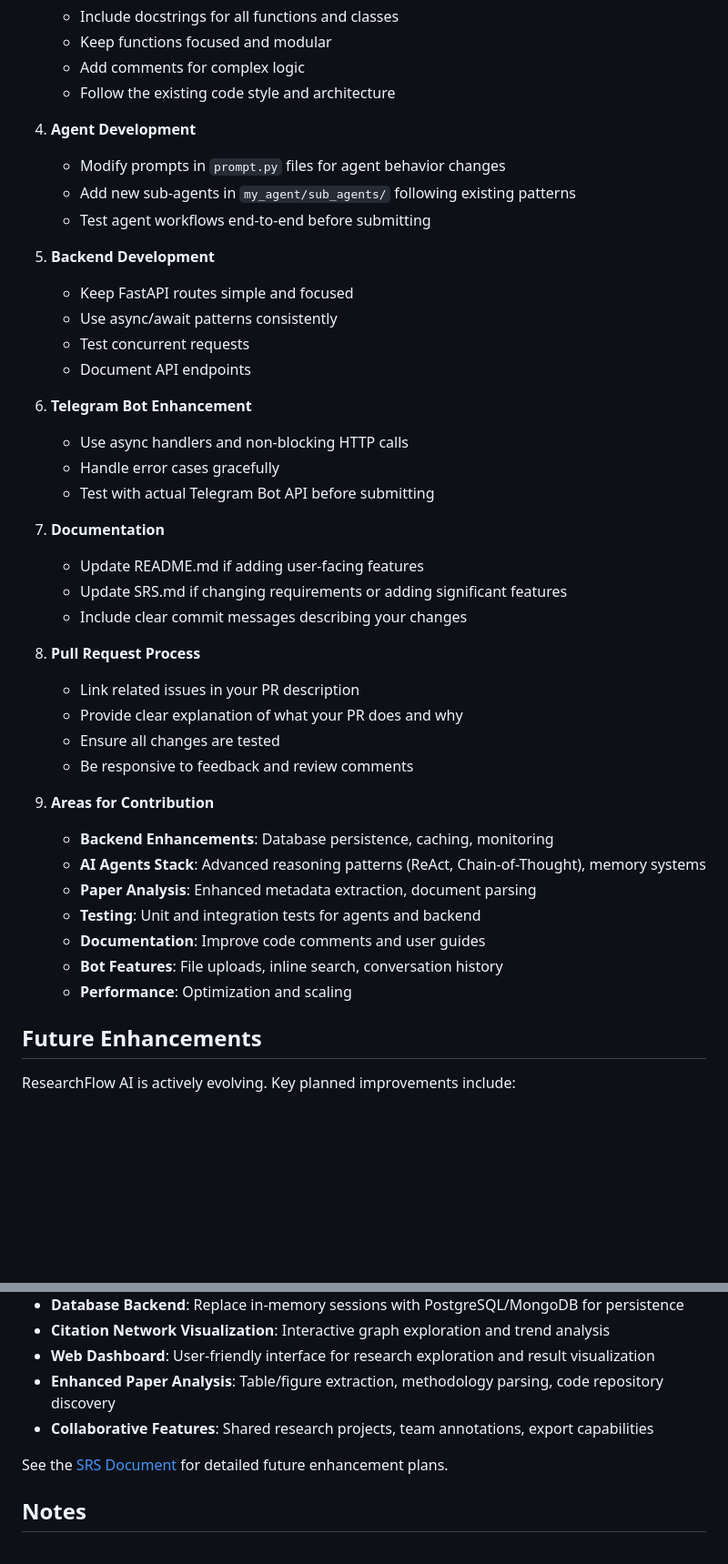
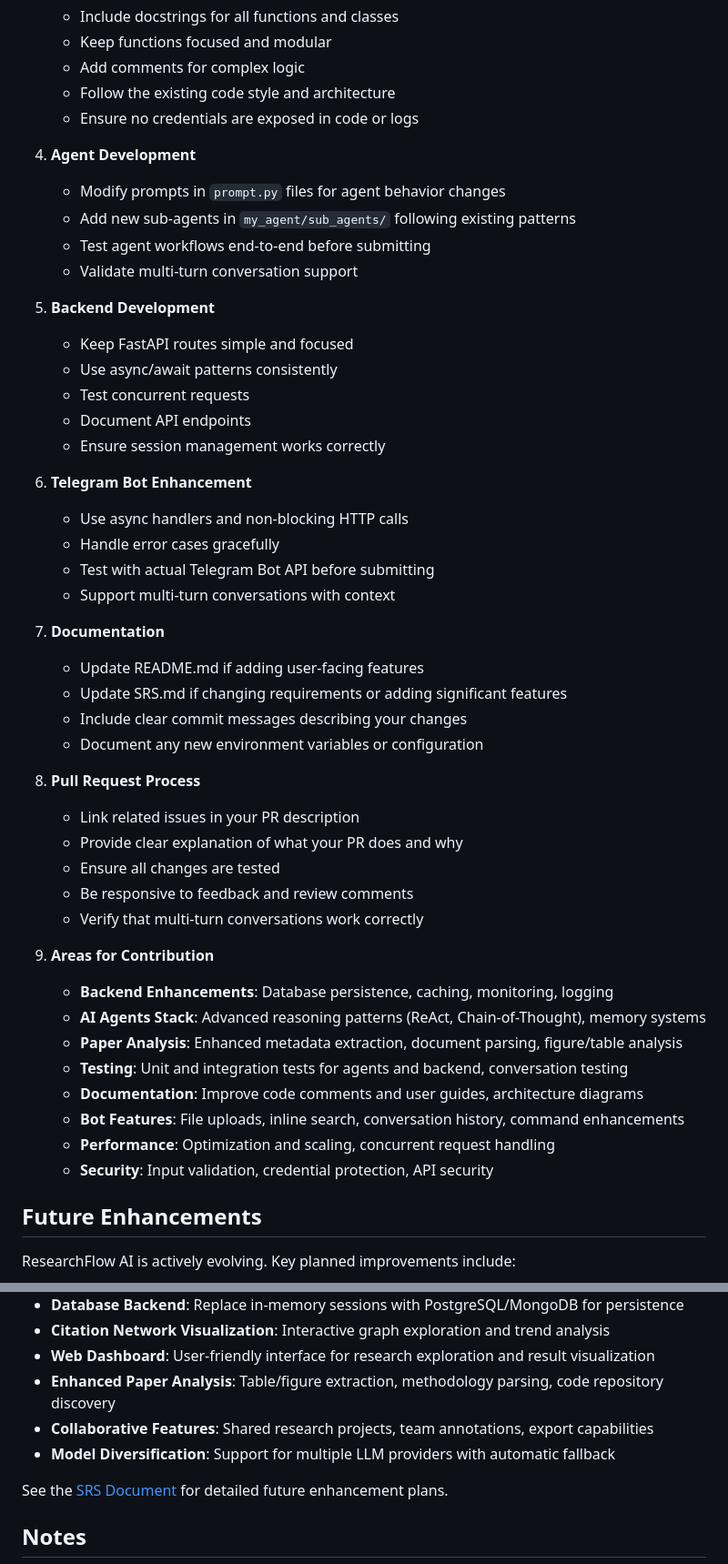
Before and after one commit to orignlkartik1/ResearchFlow_AI, a Markdown page: README.md, 2 parts joined by grey strips. Shown at 91% size. Rendered like a GitHub page; blank space fills up the shorter version.

```diff
--- a/README.md
+++ b/README.md
@@ -253,42 +324,49 @@ We welcome contributions! Here are some tips for getting started:
    - Keep functions focused and modular
    - Add comments for complex logic
    - Follow the existing code style and architecture
+   - Ensure no credentials are exposed in code or logs
 
 4. **Agent Development**
    - Modify prompts in `prompt.py` files for agent behavior changes
    - Add new sub-agents in `my_agent/sub_agents/` following existing patterns
    - Test agent workflows end-to-end before submitting
+   - Validate multi-turn conversation support
 
 5. **Backend Development**
    - Keep FastAPI routes simple and focused
    - Use async/await patterns consistently
    - Test concurrent requests
    - Document API endpoints
+   - Ensure session management works correctly
 
 6. **Telegram Bot Enhancement**
    - Use async handlers and non-blocking HTTP calls
    - Handle error cases gracefully
    - Test with actual Telegram Bot API before submitting
+   - Support multi-turn conversations with context
 
 7. **Documentation**
    - Update README.md if adding user-facing features
    - Update SRS.md if changing requirements or adding significant features
    - Include clear commit messages describing your changes
+   - Document any new environment variables or configuration
 
 8. **Pull Request Process**
    - Link related issues in your PR description
    - Provide clear explanation of what your PR does and why
    - Ensure all changes are tested
    - Be responsive to feedback and review comments
+   - Verify that multi-turn conversations work correctly
 
 9. **Areas for Contribution**
-   - **Backend Enhancements**: Database persistence, caching, monitoring
+   - **Backend Enhancements**: Database persistence, caching, monitoring, logging
    - **AI Agents Stack**: Advanced reasoning patterns (ReAct, Chain-of-Thought), memory systems
-   - **Paper Analysis**: Enhanced metadata extraction, document parsing
-   - **Testing**: Unit and integration tests for agents and backend
-   - **Documentation**: Improve code comments and user guides
-   - **Bot Features**: File uploads, inline search, conversation history
-   - **Performance**: Optimization and scaling
+   - **Paper Analysis**: Enhanced metadata extraction, document parsing, figure/table analysis
+   - **Testing**: Unit and integration tests for agents and backend, conversation testing
+   - **Documentation**: Improve code comments and user guides, architecture diagrams
+   - **Bot Features**: File uploads, inline search, conversation history, command enhancements
+   - **Performance**: Optimization and scaling, concurrent request handling
+   - **Security**: Input validation, credential protection, API security
 
 ## Future Enhancements
 
@@ -301,6 +379,7 @@ ResearchFlow AI is actively evolving. Key planned improvements include:
 - **Web Dashboard**: User-friendly interface for research exploration and result visualization
 - **Enhanced Paper Analysis**: Table/figure extraction, methodology parsing, code repository discovery
 - **Collaborative Features**: Shared research projects, team annotations, export capabilities
+- **Model Diversification**: Support for multiple LLM providers with automatic fallback
 
 See the [SRS Document](./SRS.md) for detailed future enhancement plans.
 
```
Also changed, not shown: other parts of README.md (+102 -16 lines).
